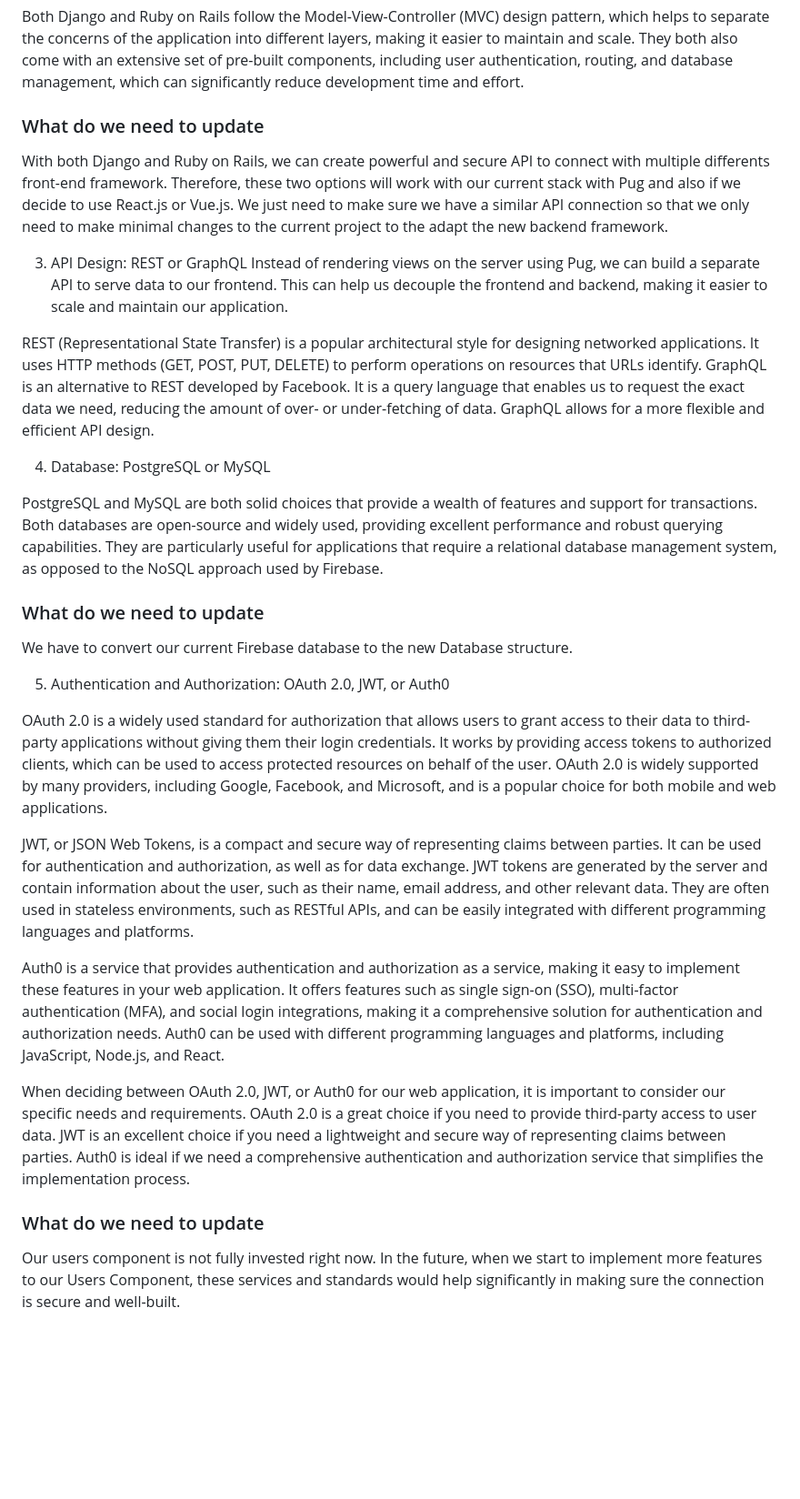
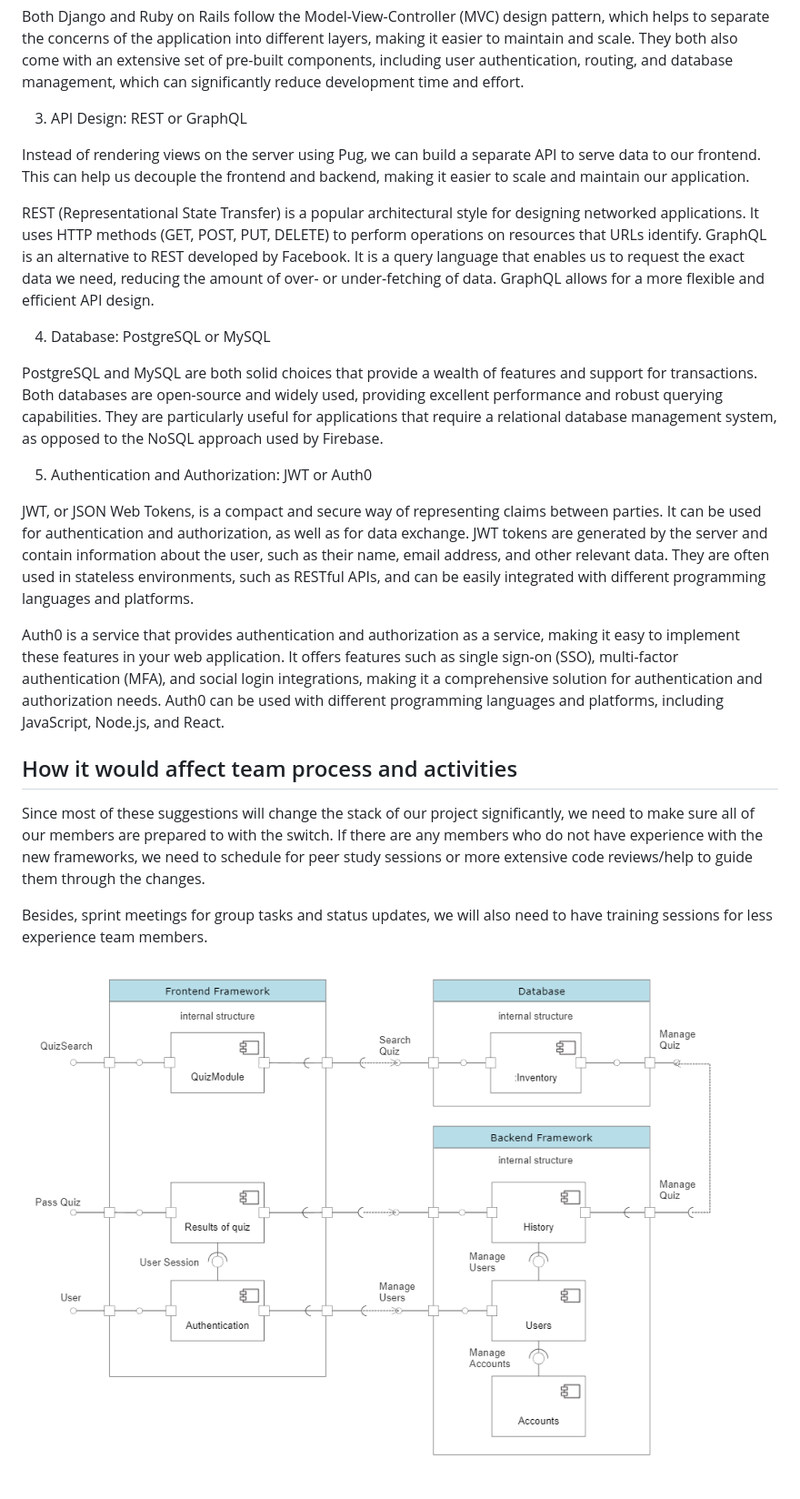
Before and after one commit to lhf552004/quiz-project, a Markdown page: doc/alt-architecture.md, the part around the change printed below. Shown: that part at 91% size. Rendered like a GitHub page; pictures changed too: doc/images/alt-architecture-diagram.png (added); blank space fills up the shorter version.

Commit message:
Update to reduce word count

```diff
--- a/doc/alt-architecture.md
+++ b/doc/alt-architecture.md
@@ -19,34 +14,26 @@ Ruby on Rails, on the other hand, is known for its simplicity and ease of use. I
 
 Both Django and Ruby on Rails follow the Model-View-Controller (MVC) design pattern, which helps to separate the concerns of the application into different layers, making it easier to maintain and scale. They both also come with an extensive set of pre-built components, including user authentication, routing, and database management, which can significantly reduce development time and effort.
 
-### What do we need to update
+3.	API Design: REST or GraphQL
 
-With both Django and Ruby on Rails, we can create powerful and secure API to connect with multiple differents front-end framework. Therefore, these two options will work with our current stack with Pug and also if we decide to use React.js or Vue.js. We just need to make sure we have a similar API connection so that we only need to make minimal changes to the current project to the adapt the new backend framework.
-
-3.	API Design: REST or GraphQL
 Instead of rendering views on the server using Pug, we can build a separate API to serve data to our frontend. This can help us decouple the frontend and backend, making it easier to scale and maintain our application.
 
 REST (Representational State Transfer) is a popular architectural style for designing networked applications. It uses HTTP methods (GET, POST, PUT, DELETE) to perform operations on resources that URLs identify.
 GraphQL is an alternative to REST developed by Facebook. It is a query language that enables us to request the exact data we need, reducing the amount of over- or under-fetching of data. GraphQL allows for a more flexible and efficient API design.
 
-
 4.	Database: PostgreSQL or MySQL
 
 PostgreSQL and MySQL are both solid choices that provide a wealth of features and support for transactions. Both databases are open-source and widely used, providing excellent performance and robust querying capabilities. They are particularly useful for applications that require a relational database management system, as opposed to the NoSQL approach used by Firebase.
 
-### What do we need to update
-
-We have to convert our current Firebase database to the new Database structure.
-
-5.	Authentication and Authorization: OAuth 2.0, JWT, or Auth0
-
-OAuth 2.0 is a widely used standard for authorization that allows users to grant access to their data to third-party applications without giving them their login credentials. It works by providing access tokens to authorized clients, which can be used to access protected resources on behalf of the user. OAuth 2.0 is widely supported by many providers, including Google, Facebook, and Microsoft, and is a popular choice for both mobile and web applications.
+5.	Authentication and Authorization: JWT or Auth0
 
 JWT, or JSON Web Tokens, is a compact and secure way of representing claims between parties. It can be used for authentication and authorization, as well as for data exchange. JWT tokens are generated by the server and contain information about the user, such as their name, email address, and other relevant data. They are often used in stateless environments, such as RESTful APIs, and can be easily integrated with different programming languages and platforms.
 
 Auth0 is a service that provides authentication and authorization as a service, making it easy to implement these features in your web application. It offers features such as single sign-on (SSO), multi-factor authentication (MFA), and social login integrations, making it a comprehensive solution for authentication and authorization needs. Auth0 can be used with different programming languages and platforms, including JavaScript, Node.js, and React.
 
-When deciding between OAuth 2.0, JWT, or Auth0 for our web application, it is important to consider our specific needs and requirements. OAuth 2.0 is a great choice if you need to provide third-party access to user data. JWT is an excellent choice if you need a lightweight and secure way of representing claims between parties. Auth0 is ideal if we need a comprehensive authentication and authorization service that simplifies the implementation process.
+## How it would affect team process and activities
+Since most of these suggestions will change the stack of our project significantly, we need to make sure all of our members are prepared to with the switch. If there are any members who do not have experience with the new frameworks, we need to schedule for peer study sessions or more extensive code reviews/help to guide them through the changes.
 
-### What do we need to update
-Our users component is not fully invested right now. In the future, when we start to implement more features to our Users Component, these services and standards would help significantly in making sure the connection is secure and well-built.
+Besides, sprint meetings for group tasks and status updates, we will also need to have training sessions for less experience team members.
+
+!["Alternative Architecture Diagram"](./images/alt-architecture-diagram.png)
```
Also changed, not shown: other parts of doc/alt-architecture.md (+0 -5 lines).
